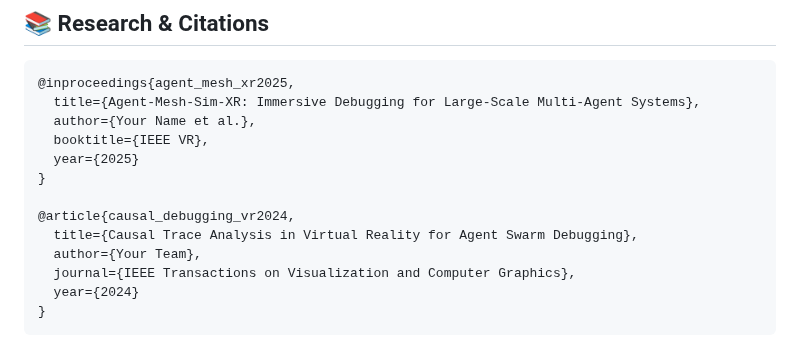
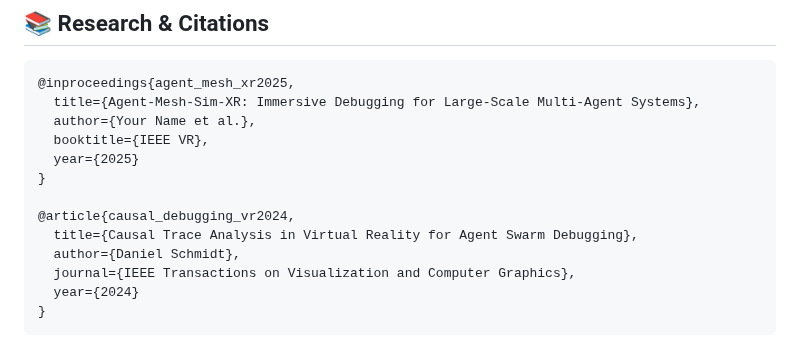
Before and after one commit to danieleschmidt/Agent-Mesh-Sim-XR, a Markdown page: README.md, the part around the change. Rendered like a GitHub page.

```diff
--- a/README.md
+++ b/README.md
@@ -1003,7 +1003,7 @@ secure.enablePrivacyMode({
 
 @article{causal_debugging_vr2024,
   title={Causal Trace Analysis in Virtual Reality for Agent Swarm Debugging},
-  author={Your Team},
+  author={Daniel Schmidt},
   journal={IEEE Transactions on Visualization and Computer Graphics},
   year={2024}
 }
```
